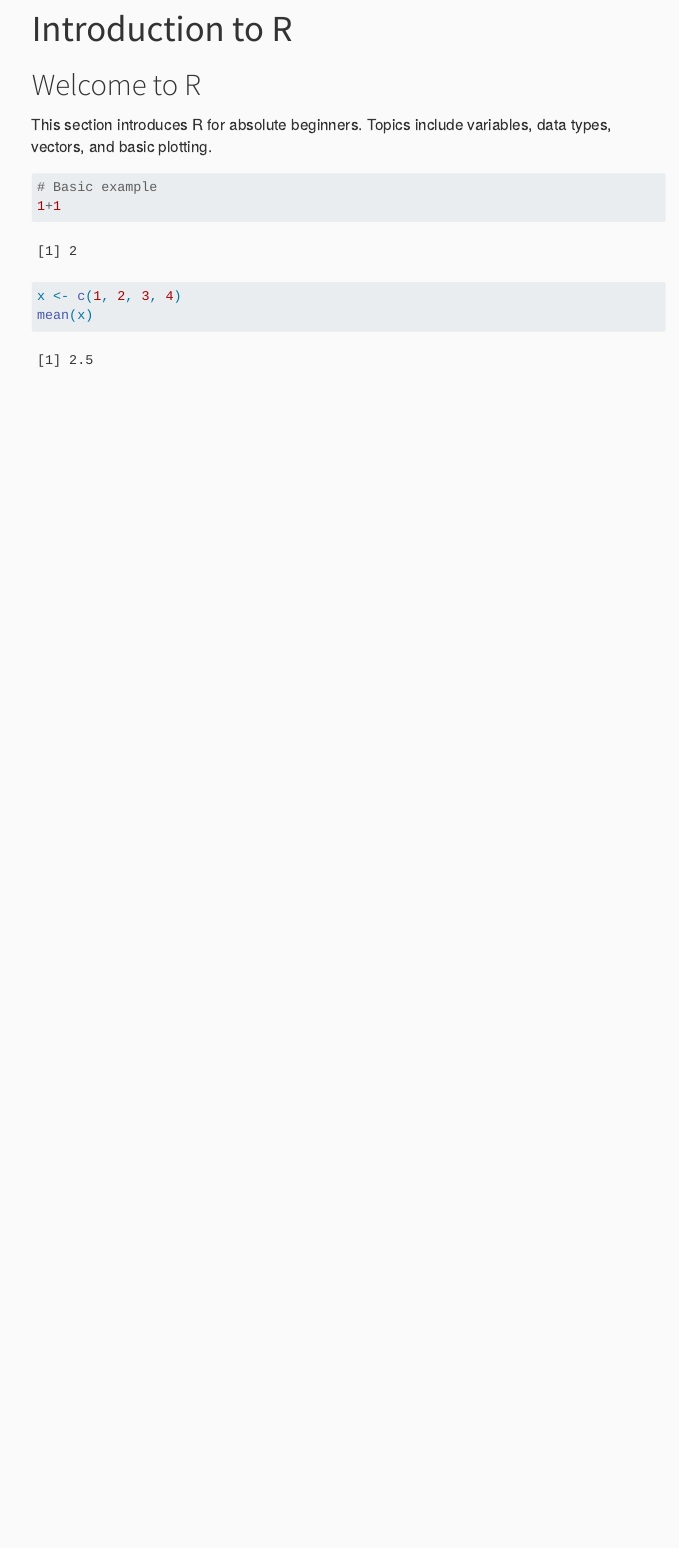
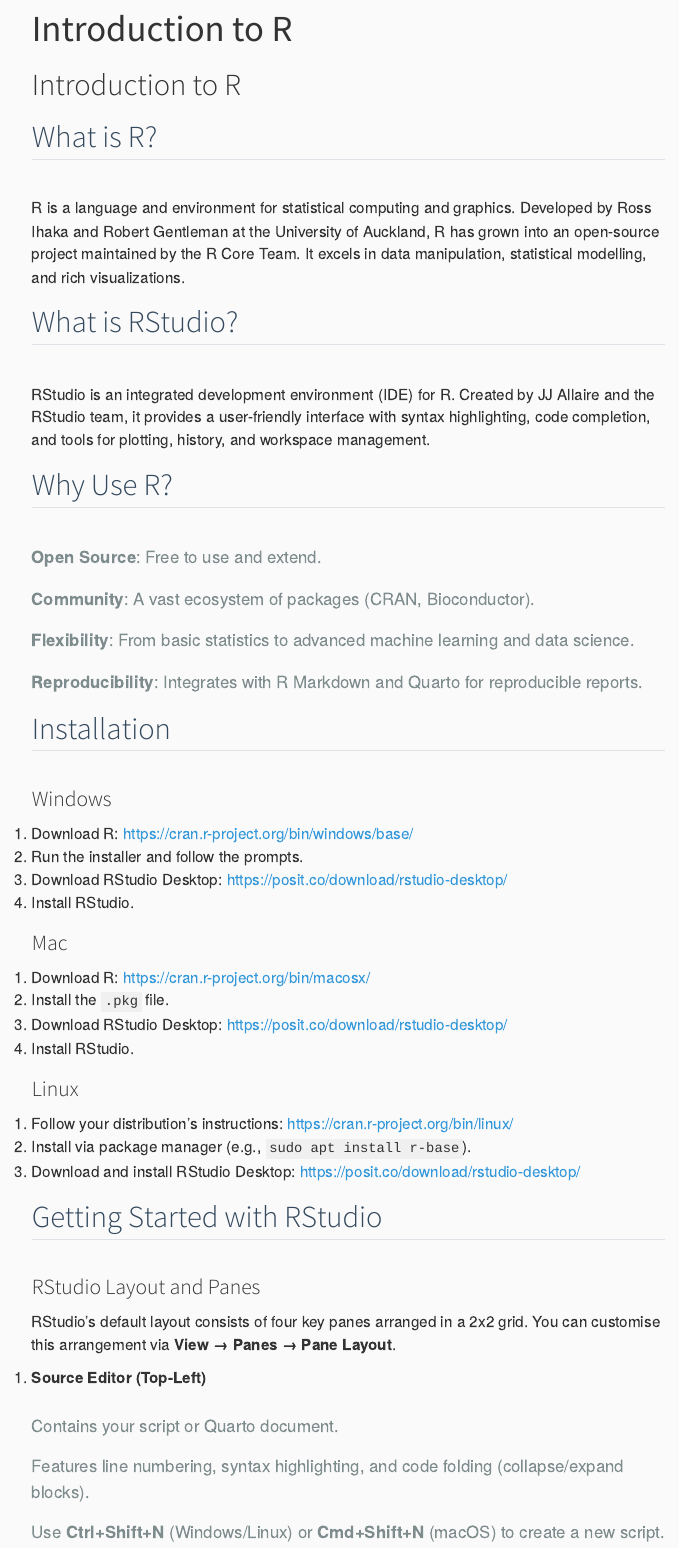
Before and after one commit to Phemelo-R/Les-Codex, a Quarto document (Introduction to R/index.qmd): the page in a window 1100 px wide, from its top. Rendered offline with R 4.5, knitr and Pandoc in place of Quarto, with nearby package versions; menus at the side of the page are left out.

Commit message:
Added an introduction to R and Rstudio.

````diff
--- a/Introduction to R/index.qmd
+++ b/Introduction to R/index.qmd
@@ -3,16 +3,52 @@
 format: html
 ---
 
-# Welcome to R
+# Introduction to R
 
-This section introduces R for absolute beginners. Topics include variables, data types, vectors, and basic plotting.
+## What is R?
 
-```{r}
-# Basic example
-1+1
-```
+R is a language and environment for statistical computing and graphics. Developed by Ross Ihaka and Robert Gentleman at the University of Auckland, R has grown into an open-source project maintained by the R Core Team. It excels in data manipulation, statistical modelling, and rich visualizations.
 
-```{r}
-x <- c(1, 2, 3, 4)
-mean(x)
-```
+## What is RStudio?
+
+RStudio is an integrated development environment (IDE) for R. Created by JJ Allaire and the RStudio team, it provides a user-friendly interface with syntax highlighting, code completion, and tools for plotting, history, and workspace management.
+
+## Why Use R?
+
+-   **Open Source**: Free to use and extend.
+-   **Community**: A vast ecosystem of packages (CRAN, Bioconductor).
+-   **Flexibility**: From basic statistics to advanced machine learning and data science.
+-   **Reproducibility**: Integrates with R Markdown and Quarto for reproducible reports.
+
+## Installation
+
+### Windows
+
+1.  Download R: <https://cran.r-project.org/bin/windows/base/>\
+2.  Run the installer and follow the prompts.
+3.  Download RStudio Desktop: <https://posit.co/download/rstudio-desktop/>\
+4.  Install RStudio.
+
+### Mac
+
+1.  Download R: <https://cran.r-project.org/bin/macosx/>\
+2.  Install the `.pkg` file.\
+3.  Download RStudio Desktop: <https://posit.co/download/rstudio-desktop/>\
+4.  Install RStudio.
+
+### Linux
+
+1.  Follow your distribution’s instructions: <https://cran.r-project.org/bin/linux/>\
+2.  Install via package manager (e.g., `sudo apt install r-base`).\
+3.  Download and install RStudio Desktop: <https://posit.co/download/rstudio-desktop/>
+
+## Getting Started with RStudio
+
+### RStudio Layout and Panes
+
+RStudio’s default layout consists of four key panes arranged in a 2x2 grid. You can customise this arrangement via **View → Panes → Pane Layout**.
+
+1.  **Source Editor (Top-Left)**
+    -   Contains your script or Quarto document.
+    -   Features line numbering, syntax highlighting, and code folding (collapse/expand blocks).
+    -   Use **Ctrl+Shift+N** (Windows/Linux) or **Cmd+Shift+N** (macOS) to create a new script.
````
Also changed, not shown: Introduction to R/index.qmd (25 more changed lines).
